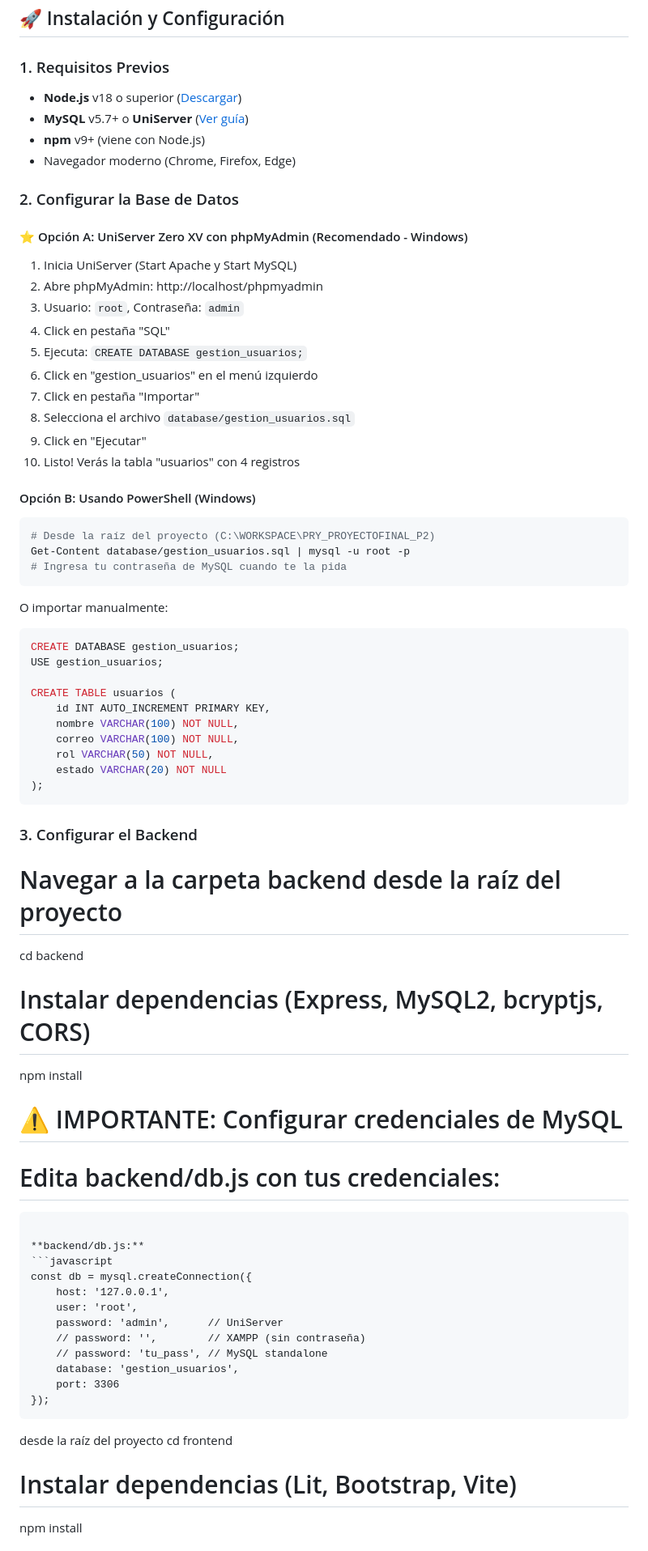
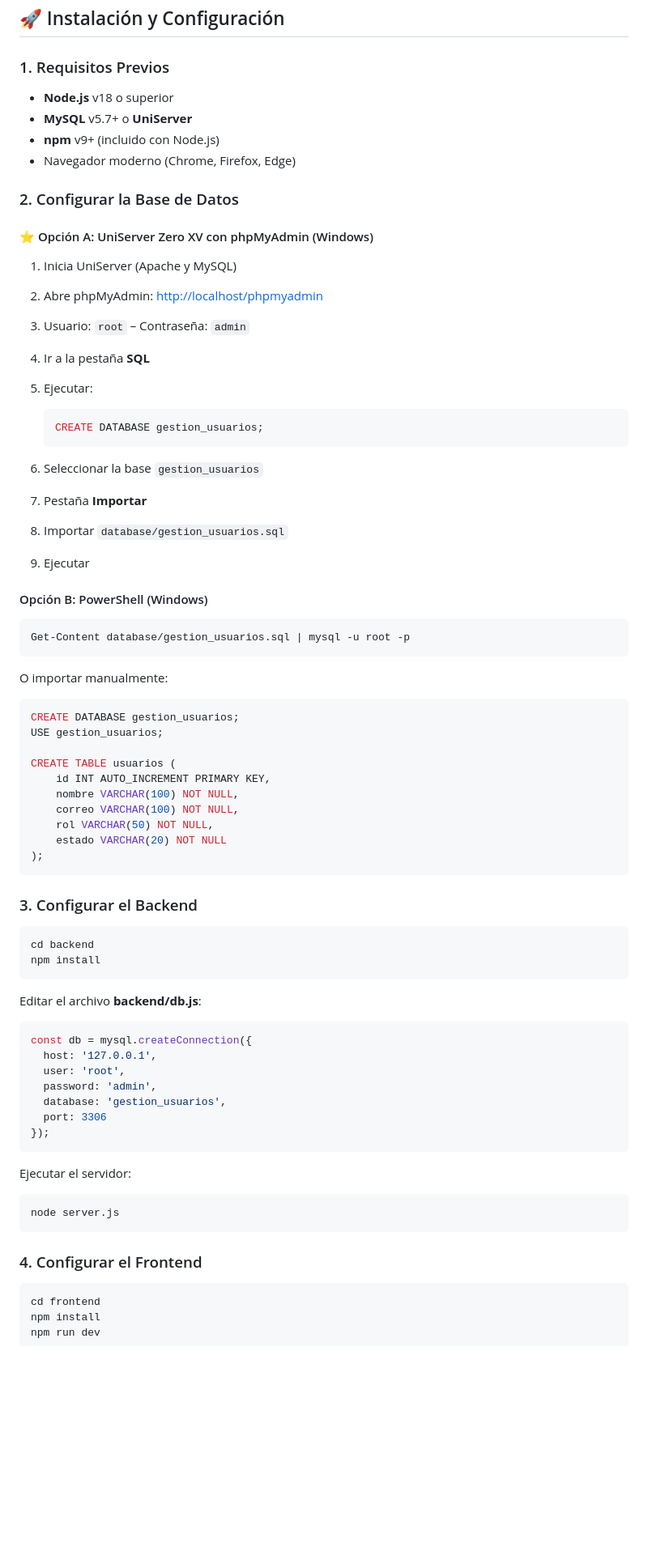
Before and after one commit to Chestres23/PROGRAMACION_INTEGRATIVA_DE_COMPONENTES, a Markdown page: PRY_PROYECTOFINAL_P2/README.md, the part around the change printed below. Shown: that part at 81% size. Rendered like a GitHub page; blank space fills up the shorter version.

Commit message:
Refactor README.md for better formatting and clarity
Updated README.md to enhance formatting and clarity, including consistent bullet points and improved section headers.

````diff
--- a/PRY_PROYECTOFINAL_P2/README.md
+++ b/PRY_PROYECTOFINAL_P2/README.md
@@ -69,33 +73,38 @@ PRY_PROYECTOFINAL_P2/
 ## 🚀 Instalación y Configuración
 
 ### 1. Requisitos Previos
-- **Node.js** v18 o superior ([Descargar](https://nodejs.org/))
-- **MySQL** v5.7+ o **UniServer** ([Ver guía](UNISERVER_SETUP.md))
-- **npm** v9+ (viene con Node.js)
-- Navegador moderno (Chrome, Firefox, Edge)
+
+* **Node.js** v18 o superior
+* **MySQL** v5.7+ o **UniServer**
+* **npm** v9+ (incluido con Node.js)
+* Navegador moderno (Chrome, Firefox, Edge)
 
 ### 2. Configurar la Base de Datos
 
-#### ⭐ Opción A: UniServer Zero XV con phpMyAdmin (Recomendado - Windows)
-1. Inicia UniServer (Start Apache y Start MySQL)
-2. Abre phpMyAdmin: http://localhost/phpmyadmin
-3. Usuario: `root`, Contraseña: `admin`
-4. Click en pestaña "SQL"
-5. Ejecuta: `CREATE DATABASE gestion_usuarios;`
-6. Click en "gestion_usuarios" en el menú izquierdo
-7. Click en pestaña "Importar"
-8. Selecciona el archivo `database/gestion_usuarios.sql`
-9. Click en "Ejecutar"
-10. Listo! Verás la tabla "usuarios" con 4 registros
+#### ⭐ Opción A: UniServer Zero XV con phpMyAdmin (Windows)
 
-#### Opción B: Usando PowerShell (Windows)
+1. Inicia UniServer (Apache y MySQL)
+2. Abre phpMyAdmin: [http://localhost/phpmyadmin](http://localhost/phpmyadmin)
+3. Usuario: `root` – Contraseña: `admin`
+4. Ir a la pestaña **SQL**
+5. Ejecutar:
+
+   ```sql
+   CREATE DATABASE gestion_usuarios;
+   ```
+6. Seleccionar la base `gestion_usuarios`
+7. Pestaña **Importar**
+8. Importar `database/gestion_usuarios.sql`
+9. Ejecutar
+
+#### Opción B: PowerShell (Windows)
+
 ```powershell
-# Desde la raíz del proyecto (C:\WORKSPACE\PRY_PROYECTOFINAL_P2)
 Get-Content database/gestion_usuarios.sql | mysql -u root -p
-# Ingresa tu contraseña de MySQL cuando te la pida
 ```
 
 O importar manualmente:
+
 ```sql
 CREATE DATABASE gestion_usuarios;
 USE gestion_usuarios;
@@ -111,31 +120,31 @@ CREATE TABLE usuarios (
 
 ### 3. Configurar el Backend
 
-# Navegar a la carpeta backend desde la raíz del proyecto
+```bash
 cd backend
-
-
-# Instalar dependencias (Express, MySQL2, bcryptjs, CORS)
 npm install
-
-# ⚠️ IMPORTANTE: Configurar credenciales de MySQL
-# Edita backend/db.js con tus credenciales:
 ```
 
-**backend/db.js:**
+Editar el archivo **backend/db.js**:
+
 ```javascript
 const db = mysql.createConnection({
-    host: '127.0.0.1',
-    user: 'root',
-    password: 'admin',      // UniServer
-    // password: '',        // XAMPP (sin contraseña)
-    // password: 'tu_pass', // MySQL standalone
-    database: 'gestion_usuarios',
-    port: 3306
+  host: '127.0.0.1',
+  user: 'root',
+  password: 'admin',
+  database: 'gestion_usuarios',
+  port: 3306
 });
 ```
- desde la raíz del proyecto
+
+Ejecutar el servidor:
+
+```bash
+node server.js
+```
+
+### 4. Configurar el Frontend
+
+```bash
 cd frontend
-
-# Instalar dependencias (Lit, Bootstrap, Vite)
 npm install
````
Also changed, not shown: other parts of PRY_PROYECTOFINAL_P2/README.md (+64 -216 lines).
